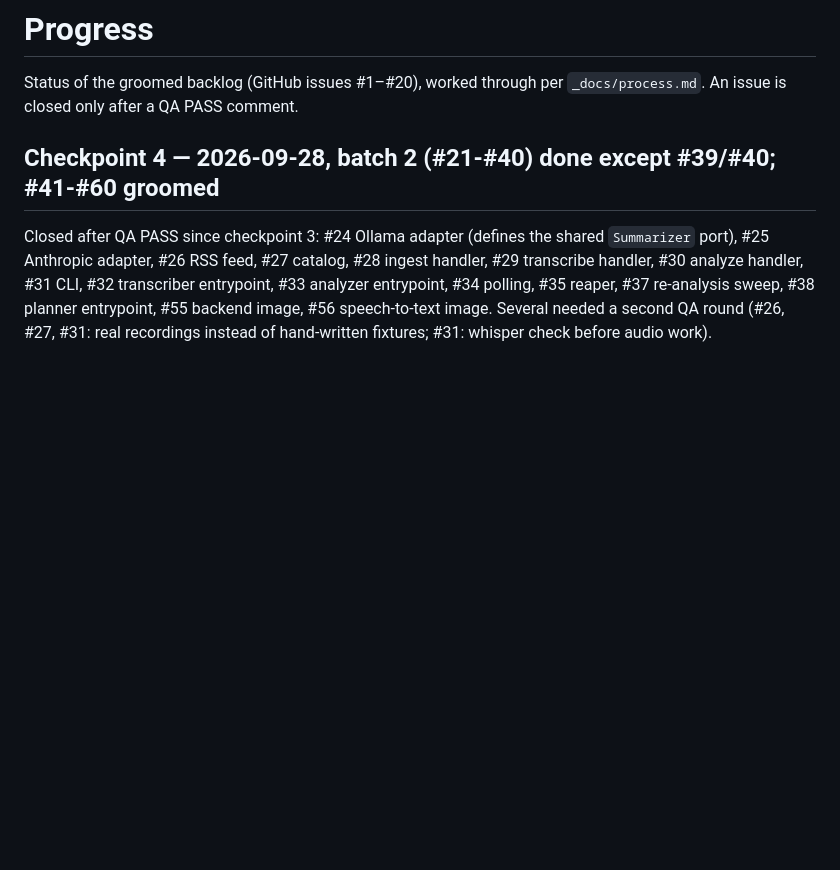
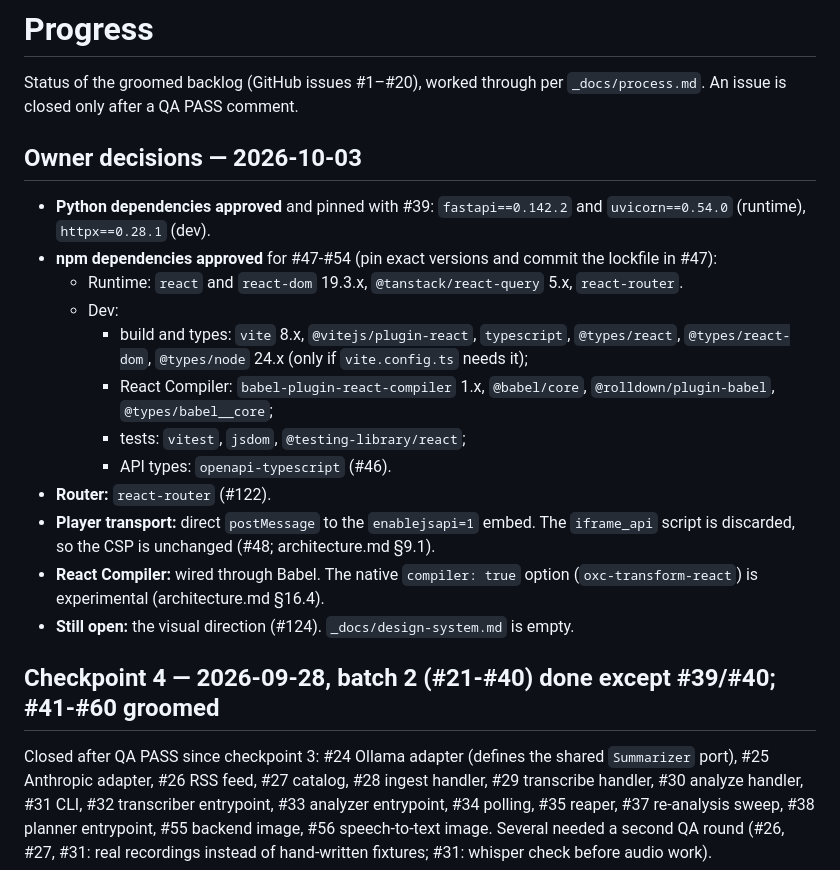
Before and after one commit to ulyss-1/simple_video_summariser, a Markdown page: _docs/progress.md, the part around the change. GitHub-like rendering; blank space fills up the shorter version.

```diff
--- a/_docs/progress.md
+++ b/_docs/progress.md
@@ -2,6 +2,31 @@
 
 Status of the groomed backlog (GitHub issues #1–#20), worked through per
 `_docs/process.md`. An issue is closed only after a QA PASS comment.
+
+## Owner decisions — 2026-10-03
+
+- **Python dependencies approved** and pinned with #39: `fastapi==0.142.2` and
+  `uvicorn==0.54.0` (runtime), `httpx==0.28.1` (dev).
+- **npm dependencies approved** for #47-#54 (pin exact versions and commit the
+  lockfile in #47):
+  - Runtime: `react` and `react-dom` 19.3.x, `@tanstack/react-query` 5.x,
+    `react-router`.
+  - Dev:
+    - build and types: `vite` 8.x, `@vitejs/plugin-react`, `typescript`,
+      `@types/react`, `@types/react-dom`, `@types/node` 24.x (only if
+      `vite.config.ts` needs it);
+    - React Compiler: `babel-plugin-react-compiler` 1.x, `@babel/core`,
+      `@rolldown/plugin-babel`, `@types/babel__core`;
+    - tests: `vitest`, `jsdom`, `@testing-library/react`;
+    - API types: `openapi-typescript` (#46).
+- **Router:** `react-router` (#122).
+- **Player transport:** direct `postMessage` to the `enablejsapi=1` embed. The
+  `iframe_api` script is discarded, so the CSP is unchanged (#48;
+  architecture.md §9.1).
+- **React Compiler:** wired through Babel. The native `compiler: true` option
+  (`oxc-transform-react`) is experimental (architecture.md §16.4).
+- **Still open:** the visual direction (#124). `_docs/design-system.md` is
+  empty.
 
 ## Checkpoint 4 — 2026-09-28, batch 2 (#21-#40) done except #39/#40; #41-#60 groomed
 
```
Also changed, not shown: _docs/architecture.md (+69 -1 lines).
